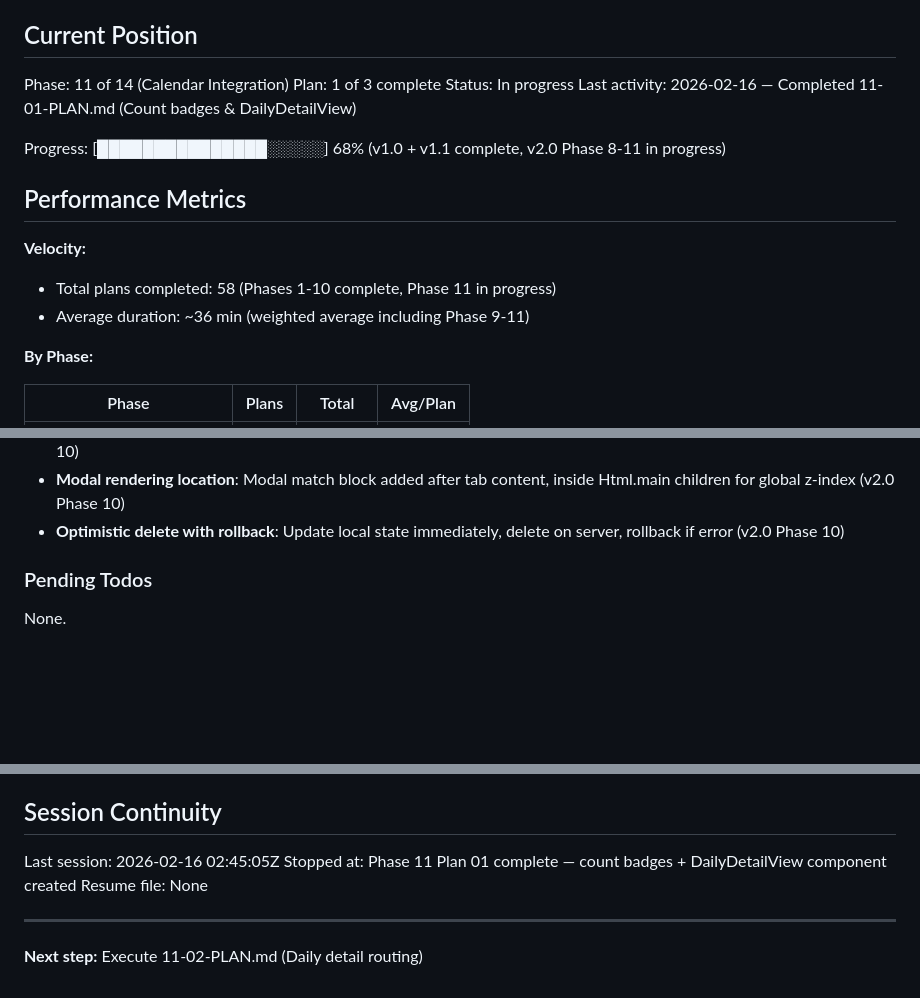
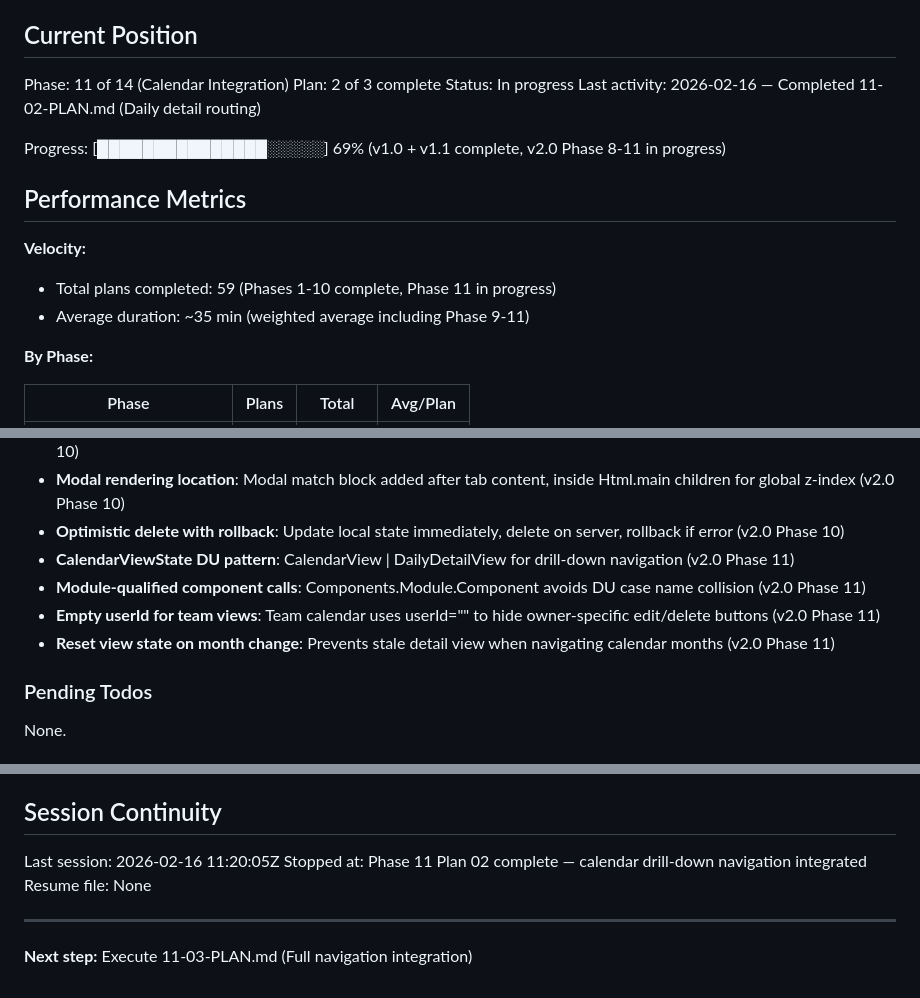
Before and after one commit to ohama/rollbook, a Markdown page: .planning/STATE.md, 3 parts joined by grey strips. GitHub-like rendering; blank space fills up the shorter version.

Commit message:
docs(11-02): complete daily detail routing plan
Tasks completed: 2/2
- Task 1: Integrate calendar drill-down in ProgressView
- Task 2: Add team calendar view with getTeamWorkoutsForDate API

SUMMARY: .planning/phases/11-calendar-integration/11-02-SUMMARY.md

```diff
--- a/.planning/STATE.md
+++ b/.planning/STATE.md
@@ -10,17 +10,17 @@ See: .planning/PROJECT.md (updated 2026-02-15)
 ## Current Position
 
 Phase: 11 of 14 (Calendar Integration)
-Plan: 1 of 3 complete
+Plan: 2 of 3 complete
 Status: In progress
-Last activity: 2026-02-16 — Completed 11-01-PLAN.md (Count badges & DailyDetailView)
+Last activity: 2026-02-16 — Completed 11-02-PLAN.md (Daily detail routing)
 
-Progress: [███████████████░░░░░] 68% (v1.0 + v1.1 complete, v2.0 Phase 8-11 in progress)
+Progress: [███████████████░░░░░] 69% (v1.0 + v1.1 complete, v2.0 Phase 8-11 in progress)
 
 ## Performance Metrics
 
 **Velocity:**
-- Total plans completed: 58 (Phases 1-10 complete, Phase 11 in progress)
-- Average duration: ~36 min (weighted average including Phase 9-11)
+- Total plans completed: 59 (Phases 1-10 complete, Phase 11 in progress)
+- Average duration: ~35 min (weighted average including Phase 9-11)
 
 **By Phase:**
 
@@ -80,6 +81,10 @@ Recent decisions affecting current work:
 - **PhotoUpload URL fetch order**: Fetch signed URL before creating record (finalUrl stored in photo_url field) (v2.0 Phase 10)
 - **Modal rendering location**: Modal match block added after tab content, inside Html.main children for global z-index (v2.0 Phase 10)
 - **Optimistic delete with rollback**: Update local state immediately, delete on server, rollback if error (v2.0 Phase 10)
+- **CalendarViewState DU pattern**: CalendarView | DailyDetailView for drill-down navigation (v2.0 Phase 11)
+- **Module-qualified component calls**: Components.Module.Component avoids DU case name collision (v2.0 Phase 11)
+- **Empty userId for team views**: Team calendar uses userId="" to hide owner-specific edit/delete buttons (v2.0 Phase 11)
+- **Reset view state on month change**: Prevents stale detail view when navigating calendar months (v2.0 Phase 11)
 
 ### Pending Todos
 
@@ -114,10 +119,10 @@ None.
 
 ## Session Continuity
 
-Last session: 2026-02-16 02:45:05Z
-Stopped at: Phase 11 Plan 01 complete — count badges + DailyDetailView component created
+Last session: 2026-02-16 11:20:05Z
+Stopped at: Phase 11 Plan 02 complete — calendar drill-down navigation integrated
 Resume file: None
 
 ---
 
-**Next step:** Execute 11-02-PLAN.md (Daily detail routing)
+**Next step:** Execute 11-03-PLAN.md (Full navigation integration)
```
Also changed, not shown: other parts of .planning/STATE.md (+3 -2 lines), 1 other file.
